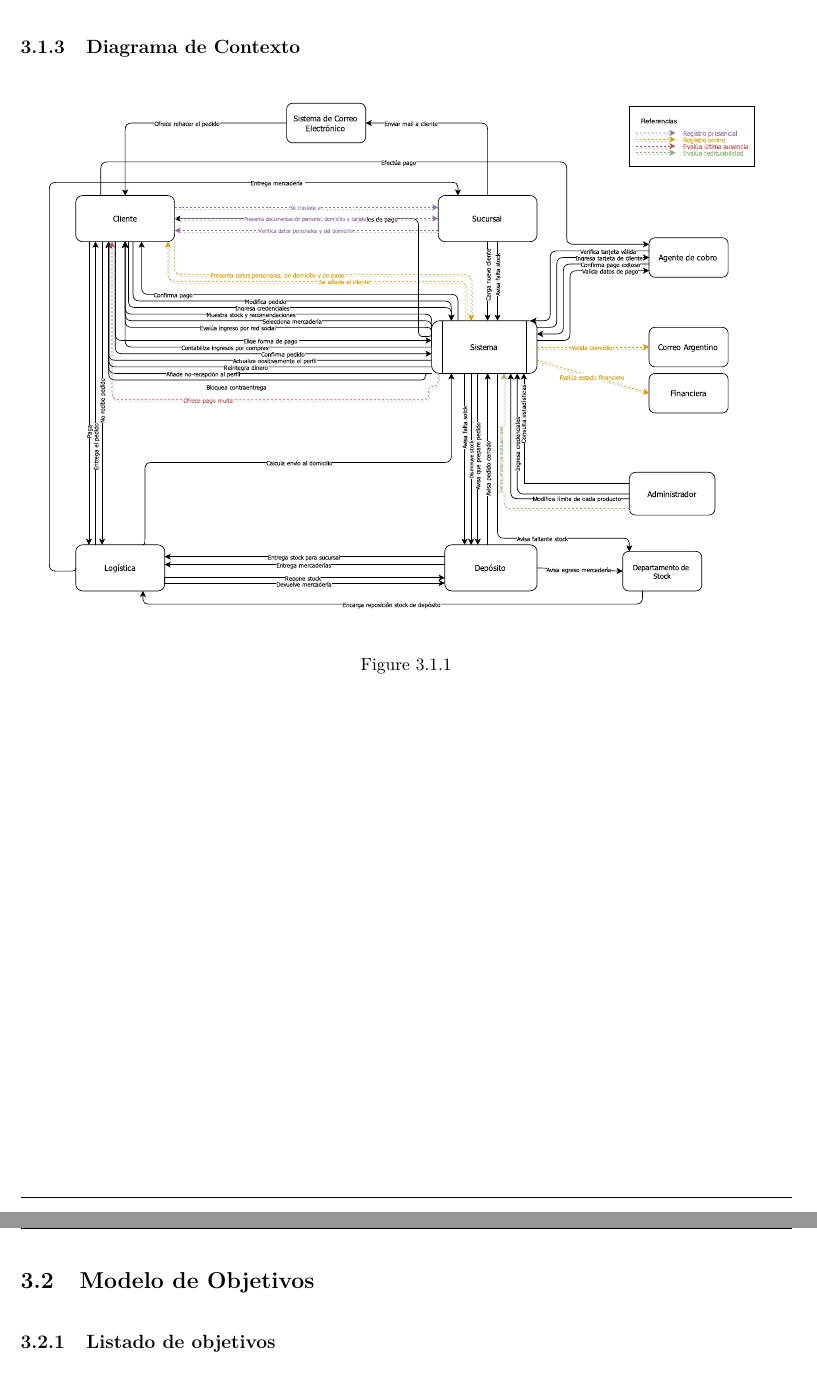
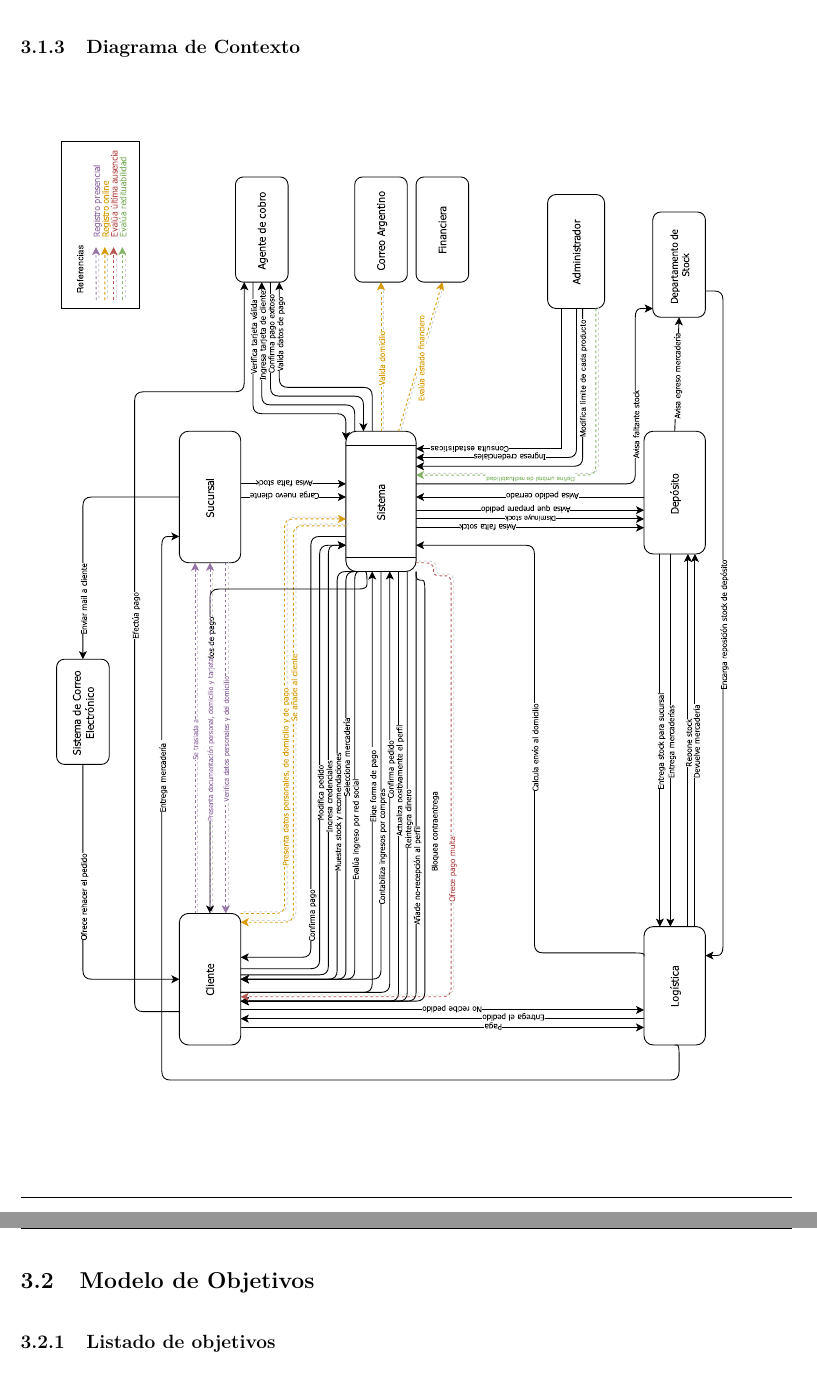
Before and after one commit to lbarrios/uba-dc-isw1_tp1, a LaTeX document (informe/informe.tex, which reads informe/diagrama-contexto.tex): two parts of pages 10 and 11 of 31, joined at a grey line, cut so that both start at the same text. Compiled offline with pdfLaTeX.

Commit message:
Arreglado diagrama de contexto.

```diff
--- a/informe/diagrama-contexto.tex
+++ b/informe/diagrama-contexto.tex
@@ -146,6 +146,7 @@
 \subsubsection{Diagrama de Contexto}
 
 \begin{figure}[H]
-  \includegraphics[width=\linewidth]{images/contexto.pdf}
-  \caption{}
+  \begin{center}
+  \includegraphics[height=0.65\textheight,angle=90]{images/contexto.pdf}
+  \end{center}
 \end{figure}
```
Also changed, not shown: informe/informe.pdf.
